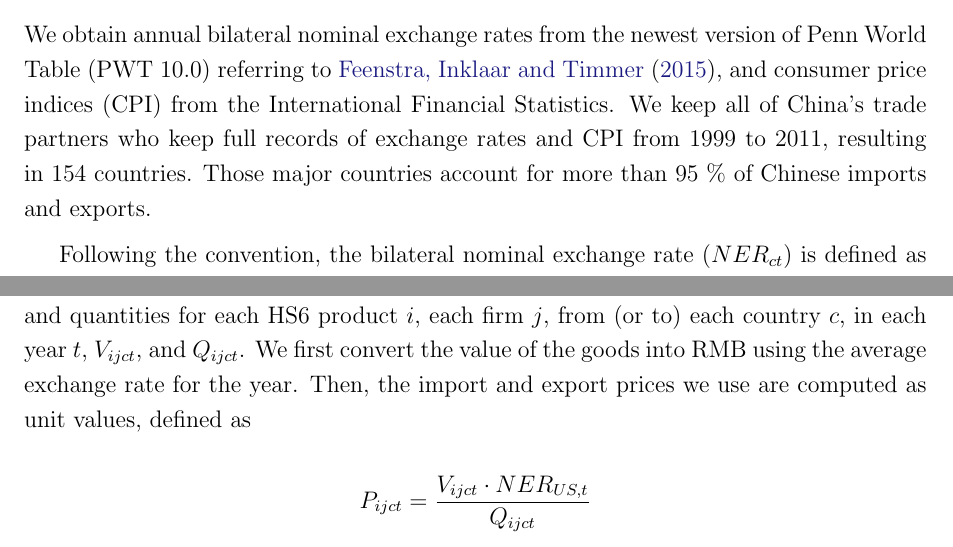
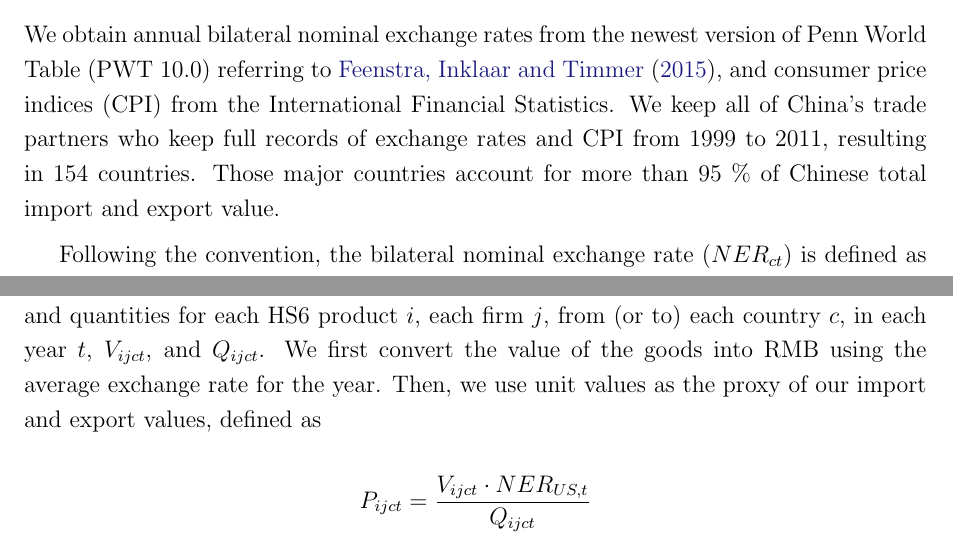
Before and after one commit to lingfei-daniel-lu/MPhil-Thesis-Revision, a LaTeX paper (CreditERPT_Apri2023.tex): two parts of pages 5 and 12 of 43, joined at a grey line, cut so that both start at the same text. Compiled offline with pdfLaTeX.

Commit message:
Updates from Overleaf

```diff
--- a/CreditERPT_Apri2023.tex
+++ b/CreditERPT_Apri2023.tex
@@ -151,7 +151,7 @@ We conduct our empirical research using various data sources: (1) country-level
 
 \subsubsection{Country-level macro data} \label{Data-Macro}
 
-We obtain annual bilateral nominal exchange rates from the newest version of Penn World Table (PWT 10.0) referring to \cite{feenstra2015}, and consumer price indices (CPI) from the International Financial Statistics. We keep all of China's trade partners who keep full records of exchange rates and CPI from 1999 to 2011, resulting in 154 countries. Those major countries account for more than 95 \% of Chinese imports and exports.
+We obtain annual bilateral nominal exchange rates from the newest version of Penn World Table (PWT 10.0) referring to \cite{feenstra2015}, and consumer price indices (CPI) from the International Financial Statistics. We keep all of China's trade partners who keep full records of exchange rates and CPI from 1999 to 2011, resulting in 154 countries. Those major countries account for more than 95 \% of Chinese total import and export value.
 
 Following the convention, the bilateral nominal exchange rate ($NER_{ct}$) is defined as the number of home currency units that can purchase a unit of foreign currency. By this definition, an increase in $NER_{ct}$ means a nominal depreciation of the Chinese RMB against this currency from country $c$. Following \cite{lmx2015}, the CPI-based real exchange rate ($RER_{ct}$) is defined as the nominal exchange rate multiplied by the foreign consumer price index and divided by the Chinese consumer price index at the same year, which is
 
@@ -292,7 +292,7 @@ Since exchange rate pass-through is not an observable index, we need to use a pa
 
 where $P_{ijct}$ represents the import price of product $i$ bought by firm $j$ from country $c$ during year $t$. $R E R_{c t}$ is the bilateral real exchange rate between Chinese RMB and currency in the country $c$. \footnote{We also provide estimations for exchange rate pass-through into export prices to compare with past literature using the same equation, where import prices are replaced by export prices and the information of sources is replaced by which of destination markets.} $RGDP_{ct}$ represents the real GDP of the source country deflated to the constant price level, which proxy for market demand. $\xi_{ijc}$ denotes the firm-product-country level fixed effects to capture any time-invariant unobserved factors for a combination of firm, product, and destination. These multi-dimensional fixed effects restrict unit value changes to price adjustments rather than other corporate trade decisions. $\tau_t$, the time fixed effect, controls for macro-shocks that are common to all firms. We will alter the fixed effects setting in robustness checks.
 
-The customs records contain disaggregated trade values (denominated by US dollars) and quantities for each HS6 product $i$, each firm $j$, from (or to) each country $c$, in each year $t$, $V_{ijct}$, and $Q_{ijct}$. We first convert the value of the goods into RMB using the average exchange rate for the year. Then, the import and export prices we use are computed as unit values, defined as
+The customs records contain disaggregated trade values (denominated by US dollars) and quantities for each HS6 product $i$, each firm $j$, from (or to) each country $c$, in each year $t$, $V_{ijct}$, and $Q_{ijct}$. We first convert the value of the goods into RMB using the average exchange rate for the year. Then, we use unit values as the proxy of our import and export values, defined as
 
 $$
 P_{ijct}=\frac{V_{ijct}\cdot NER_{US,t}}{Q_{ijct}}
```
